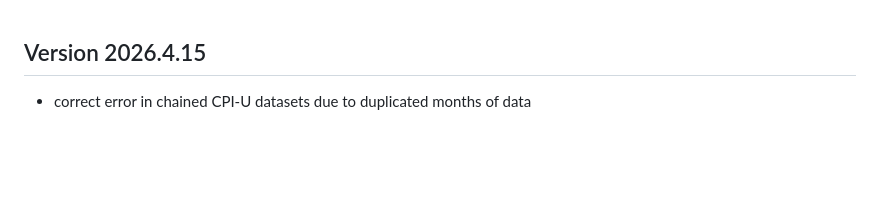
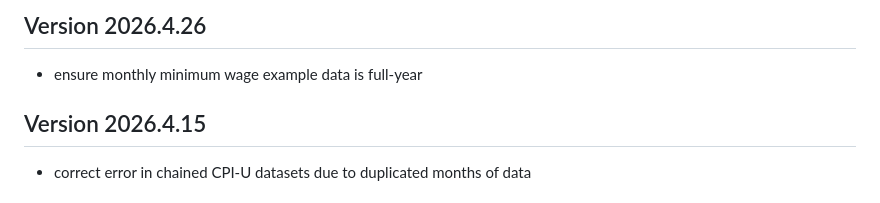
Before and after one commit to Economic/realtalk, a Markdown page: NEWS.md, the part around the change. Rendered like a GitHub page; blank space fills up the shorter version.

Commit message:
update news for 2026.4.26

```diff
--- a/NEWS.md
+++ b/NEWS.md
@@ -1,3 +1,6 @@
+## Version 2026.4.26
+* ensure monthly minimum wage example data is full-year
+
 ## Version 2026.4.15
 * correct error in chained CPI-U datasets due to duplicated months of data
 
```
